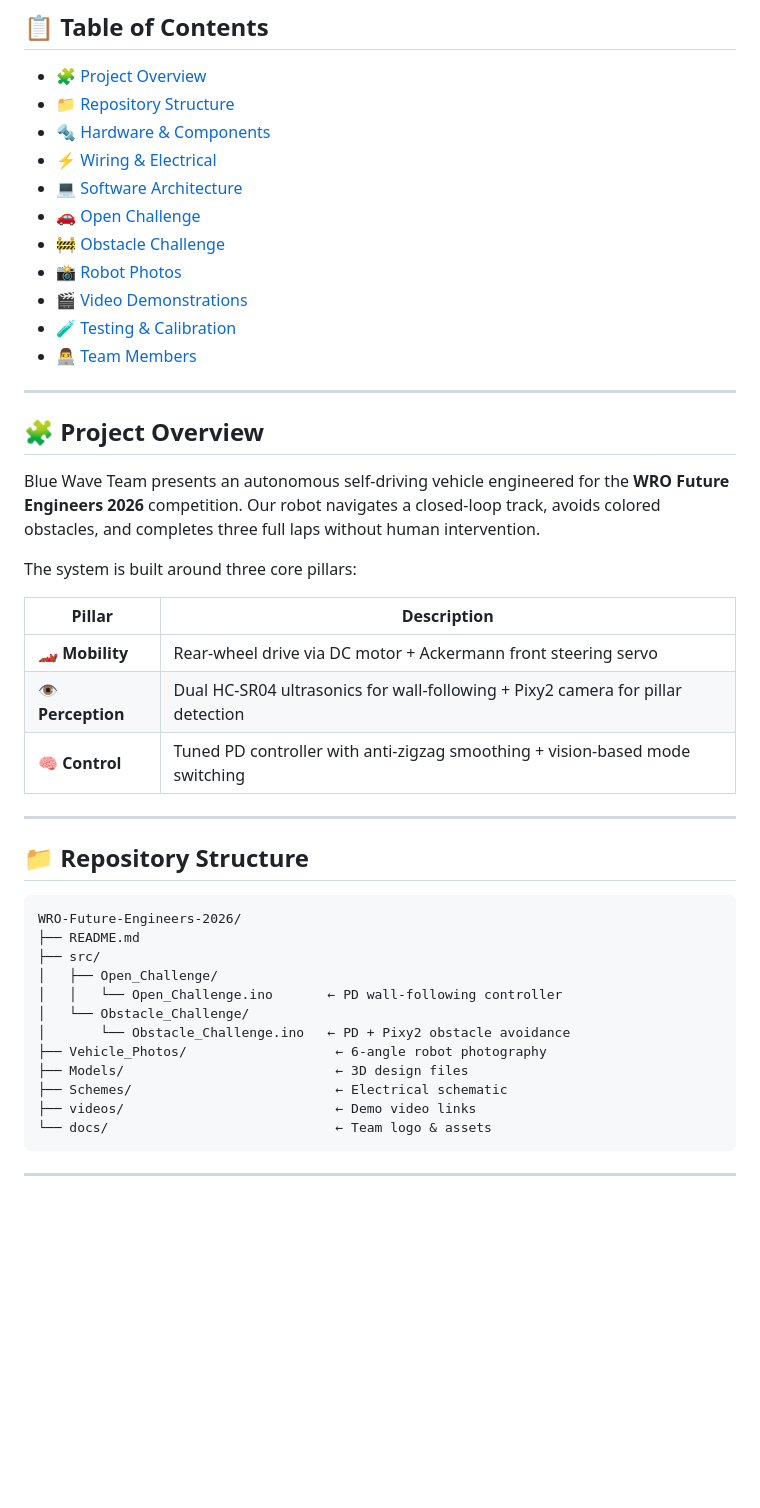
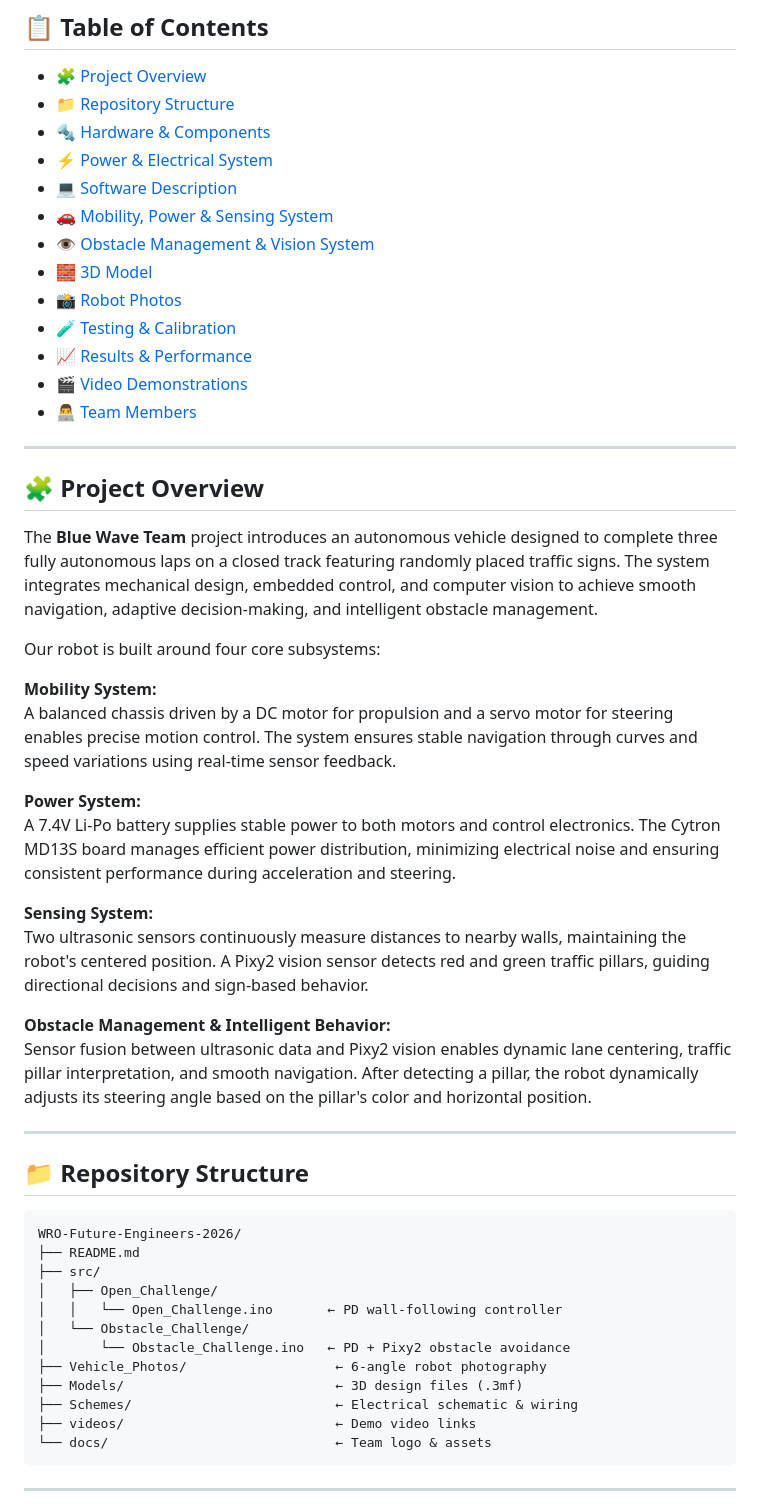
Before and after one commit to BllueWave/WRO-Future-Engineers-2026, a Markdown page: README.md, the part around one of its changes. Drawn GitHub-style; blank space fills up the shorter version.

````diff
--- a/README.md
+++ b/README.md
@@ -20,28 +20,36 @@
 - [🧩 Project Overview](#-project-overview)
 - [📁 Repository Structure](#-repository-structure)
 - [🔩 Hardware & Components](#-hardware--components)
-- [⚡ Wiring & Electrical](#-wiring--electrical)
-- [💻 Software Architecture](#-software-architecture)
-- [🚗 Open Challenge](#-open-challenge)
-- [🚧 Obstacle Challenge](#-obstacle-challenge)
+- [⚡ Power & Electrical System](#-power--electrical-system)
+- [💻 Software Description](#-software-description)
+- [🚗 Mobility, Power & Sensing System](#-mobility-power--sensing-system)
+- [👁️ Obstacle Management & Vision System](#️-obstacle-management--vision-system)
+- [🧱 3D Model](#-3d-model)
 - [📸 Robot Photos](#-robot-photos)
+- [🧪 Testing & Calibration](#-testing--calibration)
+- [📈 Results & Performance](#-results--performance)
 - [🎬 Video Demonstrations](#-video-demonstrations)
-- [🧪 Testing & Calibration](#-testing--calibration)
 - [👨‍💻 Team Members](#-team-members)
 
 ---
 
 ## 🧩 Project Overview
 
-Blue Wave Team presents an autonomous self-driving vehicle engineered for the **WRO Future Engineers 2026** competition. Our robot navigates a closed-loop track, avoids colored obstacles, and completes three full laps without human intervention.
+The **Blue Wave Team** project introduces an autonomous vehicle designed to complete three fully autonomous laps on a closed track featuring randomly placed traffic signs. The system integrates mechanical design, embedded control, and computer vision to achieve smooth navigation, adaptive decision-making, and intelligent obstacle management.
 
-The system is built around three core pillars:
+Our robot is built around four core subsystems:
 
-| Pillar | Description |
-|--------|-------------|
-| 🏎️ **Mobility** | Rear-wheel drive via DC motor + Ackermann front steering servo |
-| 👁️ **Perception** | Dual HC-SR04 ultrasonics for wall-following + Pixy2 camera for pillar detection |
-| 🧠 **Control** | Tuned PD controller with anti-zigzag smoothing + vision-based mode switching |
+**Mobility System:**
+A balanced chassis driven by a DC motor for propulsion and a servo motor for steering enables precise motion control. The system ensures stable navigation through curves and speed variations using real-time sensor feedback.
+
+**Power System:**
+A 7.4V Li-Po battery supplies stable power to both motors and control electronics. The Cytron MD13S board manages efficient power distribution, minimizing electrical noise and ensuring consistent performance during acceleration and steering.
+
+**Sensing System:**
+Two ultrasonic sensors continuously measure distances to nearby walls, maintaining the robot's centered position. A Pixy2 vision sensor detects red and green traffic pillars, guiding directional decisions and sign-based behavior.
+
+**Obstacle Management & Intelligent Behavior:**
+Sensor fusion between ultrasonic data and Pixy2 vision enables dynamic lane centering, traffic pillar interpretation, and smooth navigation. After detecting a pillar, the robot dynamically adjusts its steering angle based on the pillar's color and horizontal position.
 
 ---
 
@@ -56,8 +64,8 @@ WRO-Future-Engineers-2026/
 │   └── Obstacle_Challenge/
 │       └── Obstacle_Challenge.ino   ← PD + Pixy2 obstacle avoidance
 ├── Vehicle_Photos/                   ← 6-angle robot photography
-├── Models/                           ← 3D design files
-├── Schemes/                          ← Electrical schematic
+├── Models/                           ← 3D design files (.3mf)
+├── Schemes/                          ← Electrical schematic & wiring
 ├── videos/                           ← Demo video links
 └── docs/                             ← Team logo & assets
 ```
````
Also changed, not shown: other parts of README.md (+144 -84 lines).
